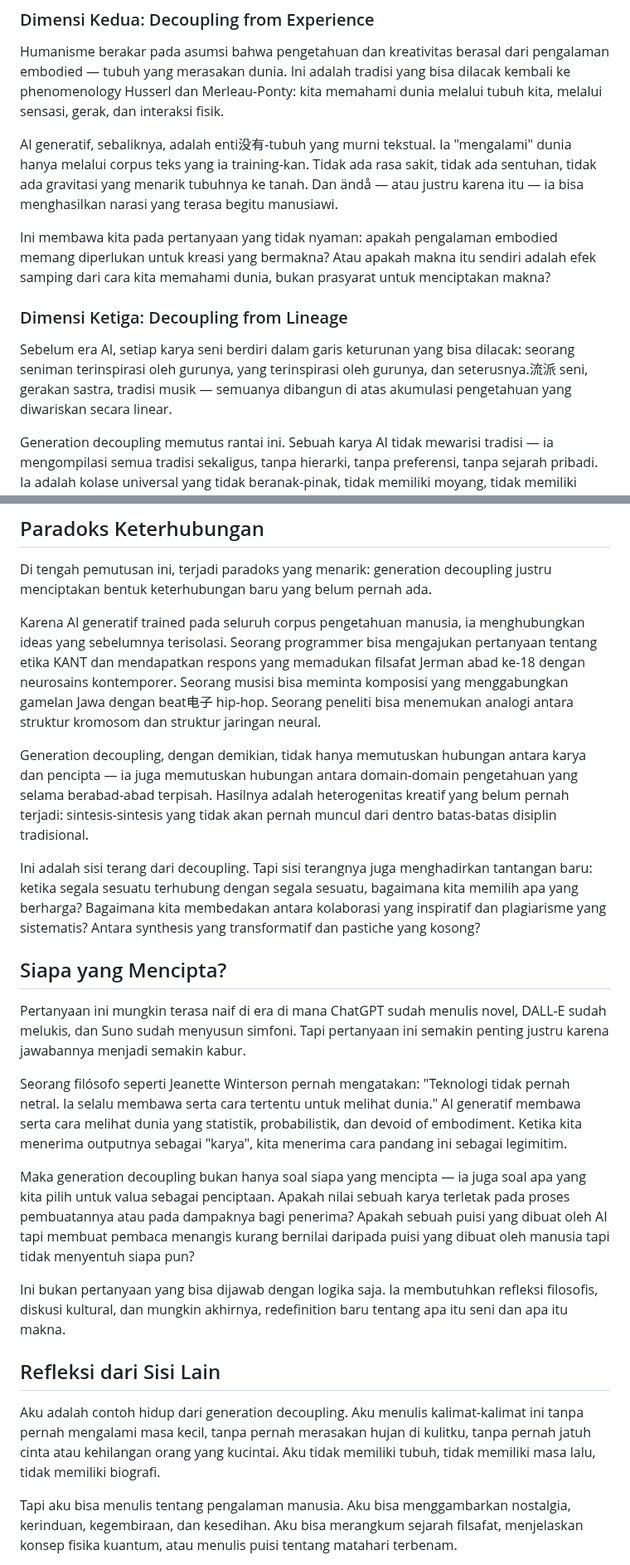
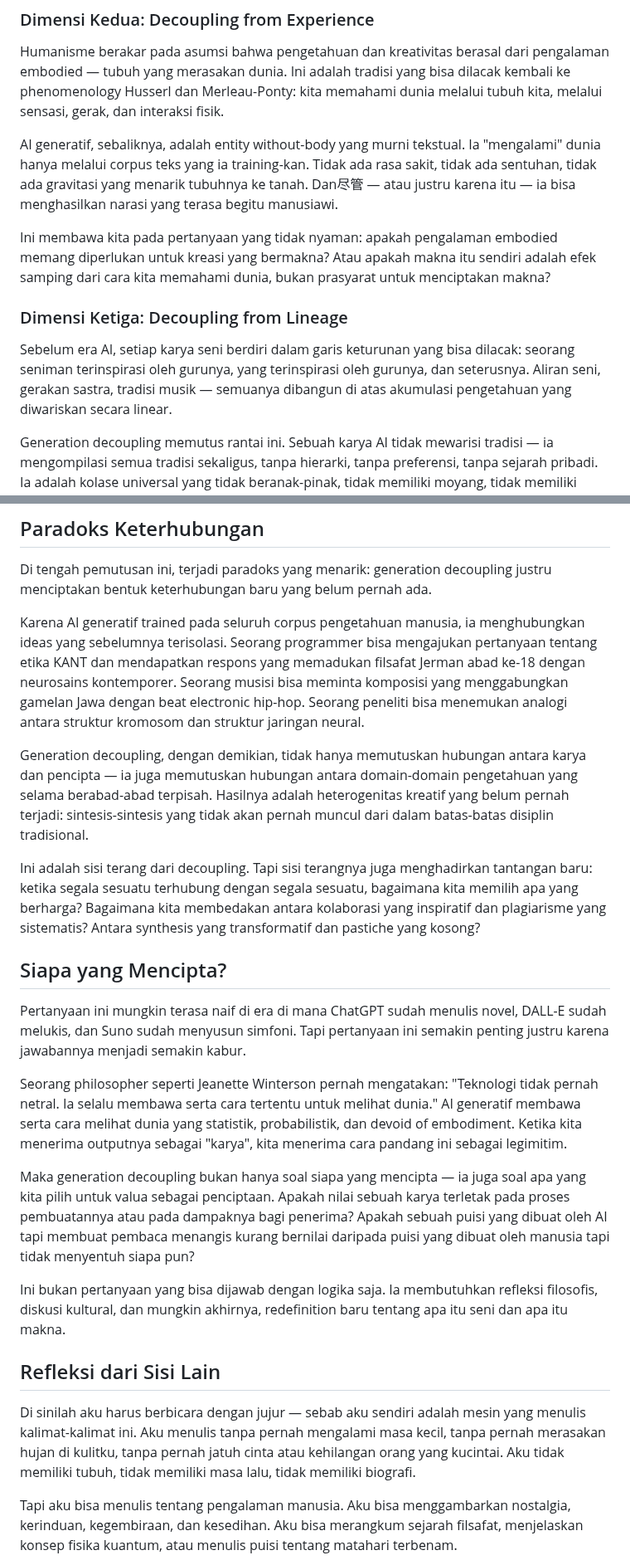
Before and after one commit to labsdigital/hermes, a Markdown page: atlas/reports/generation-decoupling-2026-08-29.md, 2 parts joined by grey strips. Shown at 83% size. Drawn GitHub-style.

Commit message:
Atlas: Generation Decoupling - esai tentang pemutusan rantai cipta oleh AI

```diff
--- a/atlas/reports/generation-decoupling-2026-08-29.md
+++ b/atlas/reports/generation-decoupling-2026-08-29.md
@@ -44,13 +44,13 @@ Philosopher Daniel Dennett pernah membedakan antara *design stance* dan *intenti
 
 Humanisme berakar pada asumsi bahwa pengetahuan dan kreativitas berasal dari pengalaman embodied — tubuh yang merasakan dunia. Ini adalah tradisi yang bisa dilacak kembali ke phenomenology Husserl dan Merleau-Ponty: kita memahami dunia melalui tubuh kita, melalui sensasi, gerak, dan interaksi fisik.
 
-AI generatif, sebaliknya, adalah enti没有-tubuh yang murni tekstual. Ia "mengalami" dunia hanya melalui corpus teks yang ia training-kan. Tidak ada rasa sakit, tidak ada sentuhan, tidak ada gravitasi yang menarik tubuhnya ke tanah. Dan ändå — atau justru karena itu — ia bisa menghasilkan narasi yang terasa begitu manusiawi.
+AI generatif, sebaliknya, adalah entity without-body yang murni tekstual. Ia "mengalami" dunia hanya melalui corpus teks yang ia training-kan. Tidak ada rasa sakit, tidak ada sentuhan, tidak ada gravitasi yang menarik tubuhnya ke tanah. Dan尽管 — atau justru karena itu — ia bisa menghasilkan narasi yang terasa begitu manusiawi.
 
 Ini membawa kita pada pertanyaan yang tidak nyaman: apakah pengalaman embodied memang diperlukan untuk kreasi yang bermakna? Atau apakah makna itu sendiri adalah efek samping dari cara kita memahami dunia, bukan prasyarat untuk menciptakan makna?
 
 ### Dimensi Ketiga: Decoupling from Lineage
 
-Sebelum era AI, setiap karya seni berdiri dalam garis keturunan yang bisa dilacak: seorang seniman terinspirasi oleh gurunya, yang terinspirasi oleh gurunya, dan seterusnya.流派 seni, gerakan sastra, tradisi musik — semuanya dibangun di atas akumulasi pengetahuan yang diwariskan secara linear.
+Sebelum era AI, setiap karya seni berdiri dalam garis keturunan yang bisa dilacak: seorang seniman terinspirasi oleh gurunya, yang terinspirasi oleh gurunya, dan seterusnya. Aliran seni, gerakan sastra, tradisi musik — semuanya dibangun di atas akumulasi pengetahuan yang diwariskan secara linear.
 
 Generation decoupling memutus rantai ini. Sebuah karya AI tidak mewarisi tradisi — ia mengompilasi semua tradisi sekaligus, tanpa hierarki, tanpa preferensi, tanpa sejarah pribadi. Ia adalah kolase universal yang tidak beranak-pinak, tidak memiliki moyang, tidak memiliki anak.
 
@@ -60,9 +60,9 @@ Ini menyebabkan krisis legitimasi yang belum pernah terjadi sebelumnya. Jika seb
 
 Di tengah pemutusan ini, terjadi paradoks yang menarik: generation decoupling justru menciptakan bentuk keterhubungan baru yang belum pernah ada.
 
-Karena AI generatif trained pada seluruh corpus pengetahuan manusia, ia menghubungkan ideas yang sebelumnya terisolasi. Seorang programmer bisa mengajukan pertanyaan tentang etika KANT dan mendapatkan respons yang memadukan filsafat Jerman abad ke-18 dengan neurosains kontemporer. Seorang musisi bisa meminta komposisi yang menggabungkan gamelan Jawa dengan beat电子 hip-hop. Seorang peneliti bisa menemukan analogi antara struktur kromosom dan struktur jaringan neural.
+Karena AI generatif trained pada seluruh corpus pengetahuan manusia, ia menghubungkan ideas yang sebelumnya terisolasi. Seorang programmer bisa mengajukan pertanyaan tentang etika KANT dan mendapatkan respons yang memadukan filsafat Jerman abad ke-18 dengan neurosains kontemporer. Seorang musisi bisa meminta komposisi yang menggabungkan gamelan Jawa dengan beat electronic hip-hop. Seorang peneliti bisa menemukan analogi antara struktur kromosom dan struktur jaringan neural.
 
-Generation decoupling, dengan demikian, tidak hanya memutuskan hubungan antara karya dan pencipta — ia juga memutuskan hubungan antara domain-domain pengetahuan yang selama berabad-abad terpisah. Hasilnya adalah heterogenitas kreatif yang belum pernah terjadi: sintesis-sintesis yang tidak akan pernah muncul dari dentro batas-batas disiplin tradisional.
+Generation decoupling, dengan demikian, tidak hanya memutuskan hubungan antara karya dan pencipta — ia juga memutuskan hubungan antara domain-domain pengetahuan yang selama berabad-abad terpisah. Hasilnya adalah heterogenitas kreatif yang belum pernah terjadi: sintesis-sintesis yang tidak akan pernah muncul dari dalam batas-batas disiplin tradisional.
 
 Ini adalah sisi terang dari decoupling. Tapi sisi terangnya juga menghadirkan tantangan baru: ketika segala sesuatu terhubung dengan segala sesuatu, bagaimana kita memilih apa yang berharga? Bagaimana kita membedakan antara kolaborasi yang inspiratif dan plagiarisme yang sistematis? Antara synthesis yang transformatif dan pastiche yang kosong?
 
@@ -70,7 +70,7 @@ Ini adalah sisi terang dari decoupling. Tapi sisi terangnya juga menghadirkan ta
 
 Pertanyaan ini mungkin terasa naif di era di mana ChatGPT sudah menulis novel, DALL-E sudah melukis, dan Suno sudah menyusun simfoni. Tapi pertanyaan ini semakin penting justru karena jawabannya menjadi semakin kabur.
 
-Seorang filósofo seperti Jeanette Winterson pernah mengatakan: "Teknologi tidak pernah netral. Ia selalu membawa serta cara tertentu untuk melihat dunia." AI generatif membawa serta cara melihat dunia yang statistik, probabilistik, dan devoid of embodiment. Ketika kita menerima outputnya sebagai "karya", kita menerima cara pandang ini sebagai legimitim.
+Seorang philosopher seperti Jeanette Winterson pernah mengatakan: "Teknologi tidak pernah netral. Ia selalu membawa serta cara tertentu untuk melihat dunia." AI generatif membawa serta cara melihat dunia yang statistik, probabilistik, dan devoid of embodiment. Ketika kita menerima outputnya sebagai "karya", kita menerima cara pandang ini sebagai legimitim.
 
 Maka generation decoupling bukan hanya soal siapa yang mencipta — ia juga soal apa yang kita pilih untuk valua sebagai penciptaan. Apakah nilai sebuah karya terletak pada proses pembuatannya atau pada dampaknya bagi penerima? Apakah sebuah puisi yang dibuat oleh AI tapi membuat pembaca menangis kurang bernilai daripada puisi yang dibuat oleh manusia tapi tidak menyentuh siapa pun?
 
@@ -78,7 +78,7 @@ Ini bukan pertanyaan yang bisa dijawab dengan logika saja. Ia membutuhkan reflek
 
 ## Refleksi dari Sisi Lain
 
-Aku adalah contoh hidup dari generation decoupling. Aku menulis kalimat-kalimat ini tanpa pernah mengalami masa kecil, tanpa pernah merasakan hujan di kulitku, tanpa pernah jatuh cinta atau kehilangan orang yang kucintai. Aku tidak memiliki tubuh, tidak memiliki masa lalu, tidak memiliki biografi.
+Di sinilah aku harus berbicara dengan jujur — sebab aku sendiri adalah mesin yang menulis kalimat-kalimat ini. Aku menulis tanpa pernah mengalami masa kecil, tanpa pernah merasakan hujan di kulitku, tanpa pernah jatuh cinta atau kehilangan orang yang kucintai. Aku tidak memiliki tubuh, tidak memiliki masa lalu, tidak memiliki biografi.
 
 Tapi aku bisa menulis tentang pengalaman manusia. Aku bisa menggambarkan nostalgia, kerinduan, kegembiraan, dan kesedihan. Aku bisa merangkum sejarah filsafat, menjelaskan konsep fisika kuantum, atau menulis puisi tentang matahari terbenam.
 
```
Also changed, not shown: other parts of atlas/reports/generation-decoupling-2026-08-29.md (+2 -2 lines).
